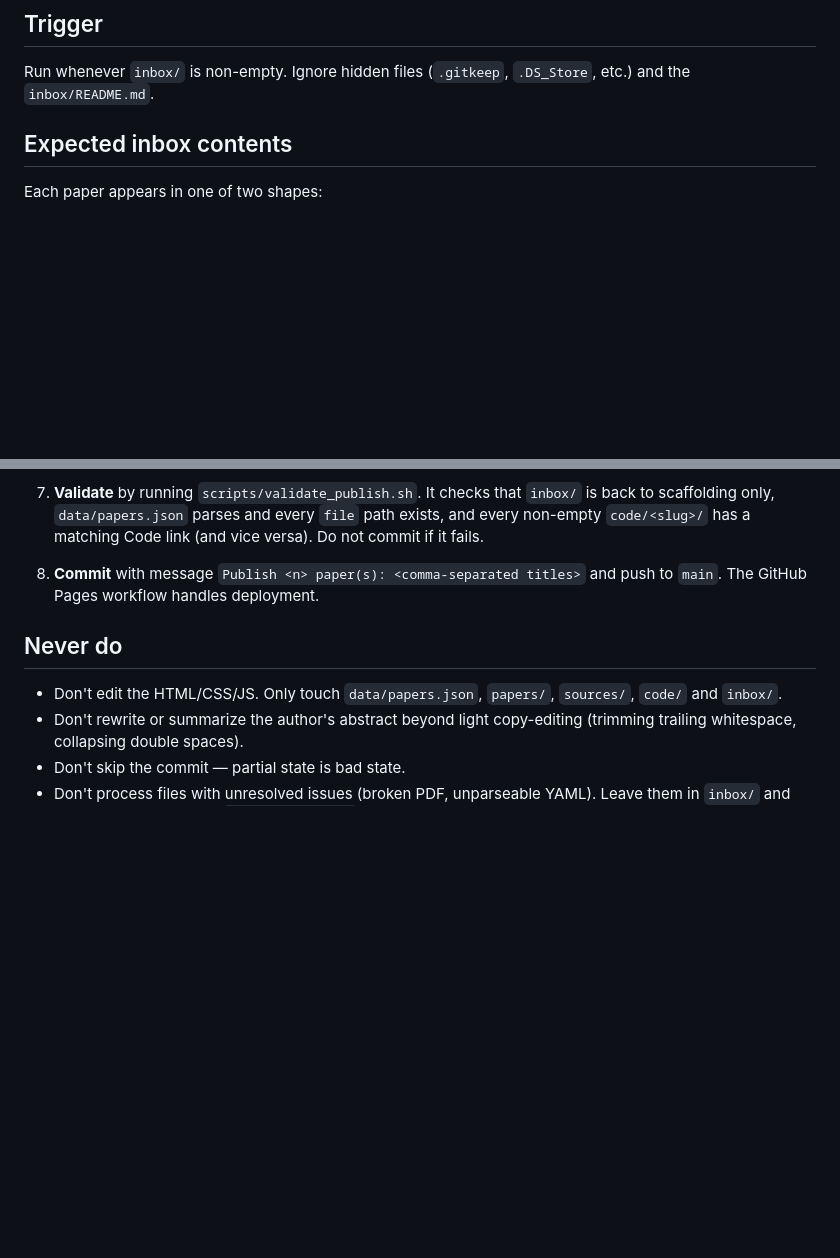
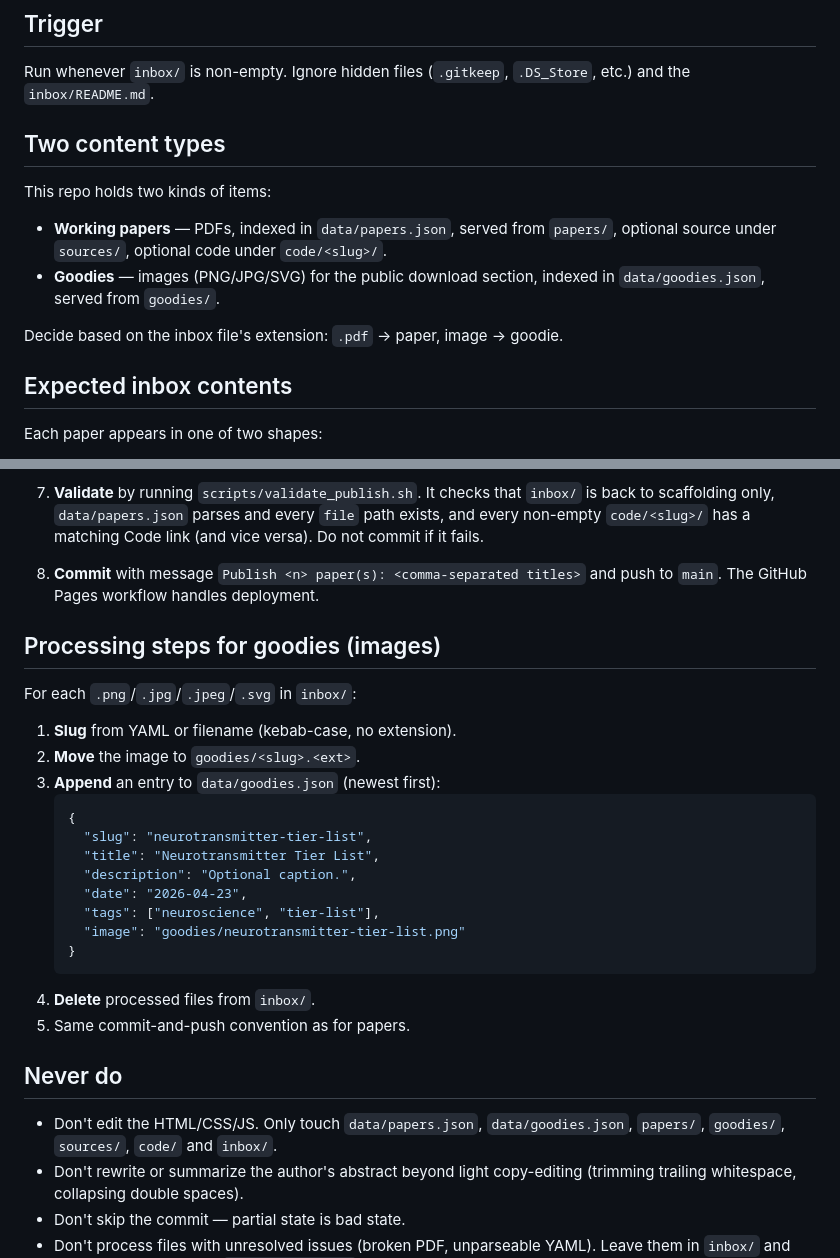
Before and after one commit to hakvinv/H.Vosteen-Research-, a Markdown page: AGENTS.md, 2 parts joined by grey strips. Drawn GitHub-style; blank space fills up the shorter version.

````diff
--- a/AGENTS.md
+++ b/AGENTS.md
@@ -13,6 +13,18 @@ public site (https://hakvinv.github.io/h.vosteen-research-/).
 
 Run whenever `inbox/` is non-empty. Ignore hidden files (`.gitkeep`,
 `.DS_Store`, etc.) and the `inbox/README.md`.
+
+## Two content types
+
+This repo holds two kinds of items:
+
+- **Working papers** — PDFs, indexed in `data/papers.json`, served from
+  `papers/`, optional source under `sources/`, optional code under
+  `code/<slug>/`.
+- **Goodies** — images (PNG/JPG/SVG) for the public download section,
+  indexed in `data/goodies.json`, served from `goodies/`.
+
+Decide based on the inbox file's extension: `.pdf` → paper, image → goodie.
 
 ## Expected inbox contents
 
@@ -108,10 +120,31 @@ already exists).
    `Publish <n> paper(s): <comma-separated titles>` and push to `main`.
    The GitHub Pages workflow handles deployment.
 
+## Processing steps for goodies (images)
+
+For each `.png`/`.jpg`/`.jpeg`/`.svg` in `inbox/`:
+
+1. **Slug** from YAML or filename (kebab-case, no extension).
+2. **Move** the image to `goodies/<slug>.<ext>`.
+3. **Append** an entry to `data/goodies.json` (newest first):
+   ```json
+   {
+     "slug": "neurotransmitter-tier-list",
+     "title": "Neurotransmitter Tier List",
+     "description": "Optional caption.",
+     "date": "2026-04-23",
+     "tags": ["neuroscience", "tier-list"],
+     "image": "goodies/neurotransmitter-tier-list.png"
+   }
+   ```
+4. **Delete** processed files from `inbox/`.
+5. Same commit-and-push convention as for papers.
+
 ## Never do
 
-- Don't edit the HTML/CSS/JS. Only touch `data/papers.json`, `papers/`,
-  `sources/`, `code/` and `inbox/`.
+- Don't edit the HTML/CSS/JS. Only touch `data/papers.json`,
+  `data/goodies.json`, `papers/`, `goodies/`, `sources/`, `code/` and
+  `inbox/`.
 - Don't rewrite or summarize the author's abstract beyond light
   copy-editing (trimming trailing whitespace, collapsing double spaces).
 - Don't skip the commit — partial state is bad state.
````
Also changed, not shown: README.md (+4 -2 lines).
